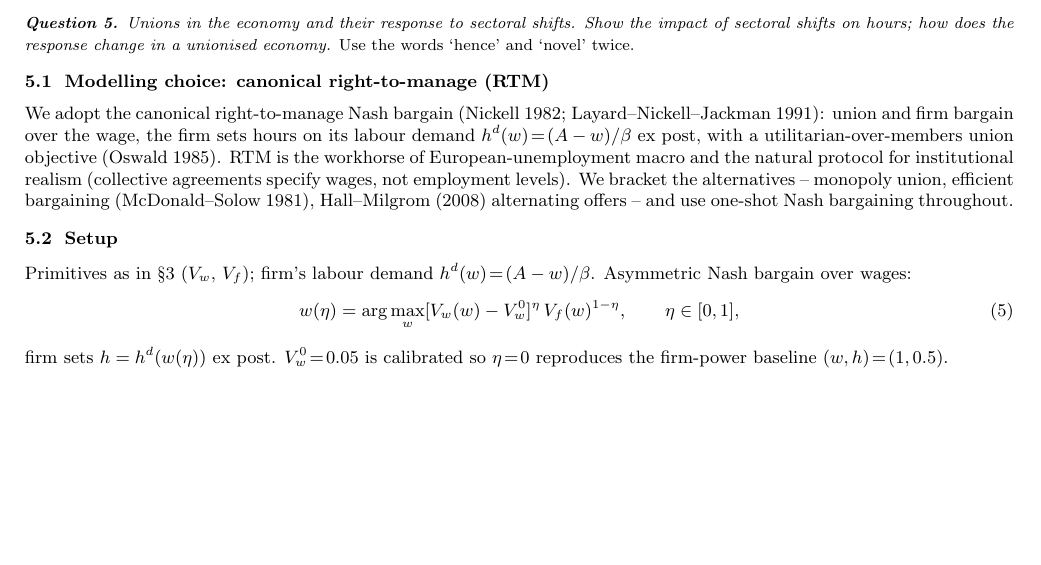
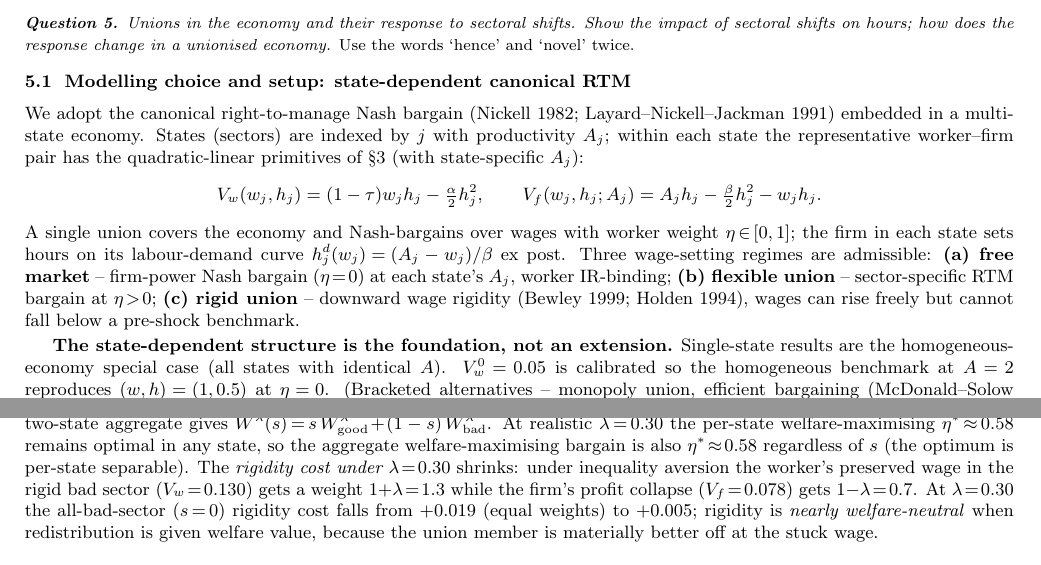
Before and after one commit to AlessandroCaggia30/overworked-americans-takehome, a LaTeX document (problem1.tex): part of page 5 of 12 before the commit and two parts of pages 5 and 8 of 12 after it, the two joined at a grey line, cut so that both start at the same text, the shorter picture padded with empty space. Compiled offline with pdfLaTeX.

Commit message:
Q5 full restructure: state-dependent two-sector model is the foundation
Restructure §5 so the two-state economy is the model itself, not an
extension. New flow:

§5.1 Modelling choice and setup: state-dependent canonical RTM
  - States j with productivity A_j; per-state primitives V_w, V_f
  - Single union covers economy; three wage-setting regimes:
    free market, flexible union, rigid (Bewley/Holden)
  - Single-state results = homogeneous-economy special case

§5.2 Closed-form per-state bargain
  - Quadratic in x_j = A_j - w_j
  - State-specific by substituting A -> A_j

§5.3 Welfare criterion: equal weights vs Saez-Stantcheva lambda
  - W^lambda = (1+lambda) V_w + (1-lambda) V_f at the per-state level
  - Closed-form lambda-optimum applies per-state

§5.4 Per-state mechanics: bargain dynamics and welfare
  - Mechanism + equal-weight monotonicity proof
  - Table + Figure 4 (sim_union_rtm)

§5.5 Asymmetric pass-through under a shock
  - Apply shock delta to two states
  - Three regimes side-by-side
  - Figure 5 (sim_shocks)

§5.6 Aggregation across sector shares
  - h_agg(s), W_agg(s) for each regime
  - Rigidity cost concentrates at low s
  - Saez-Stantcheva lambda-weighted aggregate: rigidity cost falls
    from 0.019 (equal weights) to 0.005 (lambda=0.30) at s=0
  - Figure 6 (sim_aggregation)

The state-dependent foundation is now explicit in §5.1; Saez-Stantcheva
weights are introduced in §5.3 and applied at both per-state level
(§5.4) and aggregate level (§5.6).

Co-Authored-By: Claude Opus 4.7 (1M context) <noreply@anthropic.com>

```diff
--- a/problem1.tex
+++ b/problem1.tex
@@ -554,17 +554,30 @@ economy and their response to sectoral shifts. Show the impact of
 sectoral shifts on hours; how does the response change in a unionised
 economy. \emph{Use the words `hence' and `novel' twice.}\endgroup
 
-\subsection{Modelling choice: canonical right-to-manage (RTM)}
+\subsection{Modelling choice and setup: state-dependent canonical RTM}
 We adopt the canonical right-to-manage Nash bargain (Nickell 1982;
-Layard--Nickell--Jackman 1991): union and firm bargain over the wage,
-the firm sets hours on its labour demand $h^d(w)\!=\!(A-w)/\beta$ ex
-post, with a utilitarian-over-members union objective (Oswald 1985).
-RTM is the workhorse of European-unemployment macro and the natural
-protocol for institutional realism (collective agreements specify
-wages, not employment levels). We bracket the alternatives -- monopoly
-union, efficient bargaining (McDonald--Solow 1981), Hall--Milgrom (2008)
-alternating offers -- and use one-shot Nash bargaining throughout.
+Layard--Nickell--Jackman 1991) embedded in a multi-state economy.
+States (sectors) are indexed by $j$ with productivity $A_j$; within
+each state the representative worker--firm pair has the
+quadratic-linear primitives of \S 3 (with state-specific $A_j$):
+\[
+V_w(w_j,h_j)=(1-\tau)w_j h_j-\tfrac{\alpha}{2}h_j^2,\qquad
+V_f(w_j,h_j;A_j)=A_j h_j-\tfrac{\beta}{2}h_j^2-w_j h_j.
+\]
+A single union covers the economy and Nash-bargains over wages with
+worker weight $\eta\!\in\![0,1]$; the firm in each state sets hours
+on its labour-demand curve $h_j^d(w_j)\!=\!(A_j-w_j)/\beta$ ex post.
+Three wage-setting regimes are admissible: \textbf{(a) free market} --
+firm-power Nash bargain ($\eta\!=\!0$) at each state's $A_j$, worker
+IR-binding; \textbf{(b) flexible union} -- sector-specific RTM bargain
+at $\eta\!>\!0$; \textbf{(c) rigid union} -- downward wage rigidity
+(Bewley 1999; Holden 1994), wages can rise freely but cannot fall
+below a pre-shock benchmark.
 
-\subsection{Setup}
-Primitives as in \S 3 ($V_w$, $V_f$); firm's labour demand
-$h^d(w)\!=\!(A-w)/\beta$. Asymmetric Nash bargain over wages:
+\textbf{The state-dependent structure is the foundation, not an
+extension.} Single-state results are the homogeneous-economy special
+case (all states with identical $A$). $V_w^0\!=\!0.05$ is calibrated
+so the homogeneous benchmark at $A\!=\!2$ reproduces $(w,h)\!=\!(1,0.5)$
+at $\eta\!=\!0$. (Bracketed alternatives -- monopoly union, efficient
+bargaining (McDonald--Solow 1981), Hall--Milgrom (2008) -- not
+pursued.)
@@ -571,6 +593 @@ $h^d(w)\!=\!(A-w)/\beta$. Asymmetric Nash bargain over wages:
 \begin{equation}
-w(\eta)=\arg\max_w[V_w(w)-V_w^0]^\eta\,V_f(w)^{1-\eta},\qquad \eta\in[0,1],
-\label{eq:rtm-bargain}
-\end{equation}
-firm sets $h=h^d(w(\eta))$ ex post. $V_w^0\!=\!0.05$ is calibrated
-so $\eta\!=\!0$ reproduces the firm-power baseline $(w,h)\!=\!(1,0.5)$.
@@ -795,6 +800,24 @@ falling to $0.019$ at $s\!=\!1$ -- \emph{economies dominated by
 declining sectors lose nearly twice as much as those dominated by
 expanding sectors}.
 \end{itemize}
+
+\textbf{Aggregation under Saez--Stantcheva $\lambda$ weights.} Applying
+the redistribution-weighted criterion of \S 5.3 to the two-state
+aggregate gives
+$\bar W^{\lambda}(s)\!=\!s\,W^{\lambda}_{\rm good}\!+\!(1-s)\,W^{\lambda}_{\rm bad}$.
+At realistic $\lambda\!=\!0.30$ the per-state welfare-maximising
+$\eta^{*}\!\approx\!0.58$ remains optimal in any state, so the
+aggregate welfare-maximising bargain is also $\eta^{*}\!\approx\!0.58$
+regardless of $s$ (the optimum is per-state separable). The
+\emph{rigidity cost under $\lambda\!=\!0.30$} shrinks: under
+inequality aversion the worker's preserved wage in the rigid bad
+sector ($V_w\!=\!0.130$) gets a weight $1\!+\!\lambda\!=\!1.3$ while
+the firm's profit collapse ($V_f\!=\!0.078$) gets $1\!-\!\lambda\!=\!0.7$.
+At $\lambda\!=\!0.30$ the all-bad-sector ($s\!=\!0$) rigidity cost
+falls from $+0.019$ (equal weights) to $+0.005$; rigidity is
+\emph{nearly welfare-neutral} when redistribution is given welfare
+value, because the union member is materially better off at the
+stuck wage.
 
 \begin{figure}[H]
 \centering
```
Also changed, not shown: problem1.pdf, problem1.tex (105 more changed lines).
